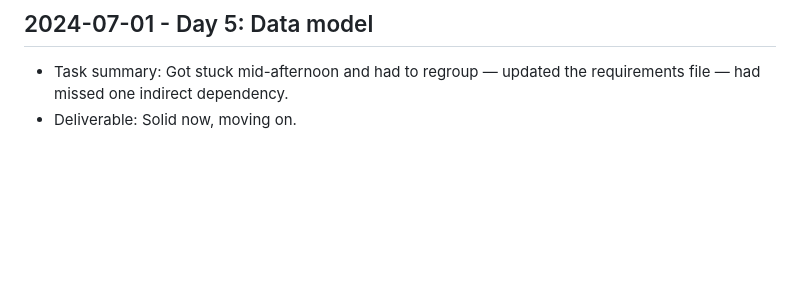
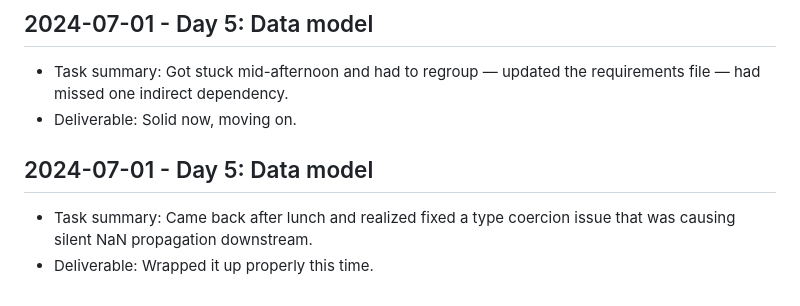
Before and after one commit to harshitpaunikar1/android-edge-vision-logistics, a Markdown page: .github/project-buildup-history.md, the part around the change. Rendered like a GitHub page; blank space fills up the shorter version.

Commit message:
Day 5: Data model
Project: Android Edge Vision for Logistics
Category: ops_platform / generic
Date: 2024-07-01

Task:
Came back after lunch and realized fixed a type coercion issue that was
causing silent NaN propagation downstream.

Deliverable:
Wrapped it up properly this time.

```diff
--- a/.github/project-buildup-history.md
+++ b/.github/project-buildup-history.md
@@ -36,3 +36,7 @@
 
 - Task summary: Got stuck mid-afternoon and had to regroup — updated the requirements file — had missed one indirect dependency.
 - Deliverable: Solid now, moving on.
+## 2024-07-01 - Day 5: Data model
+
+- Task summary: Came back after lunch and realized fixed a type coercion issue that was causing silent NaN propagation downstream.
+- Deliverable: Wrapped it up properly this time.
```
